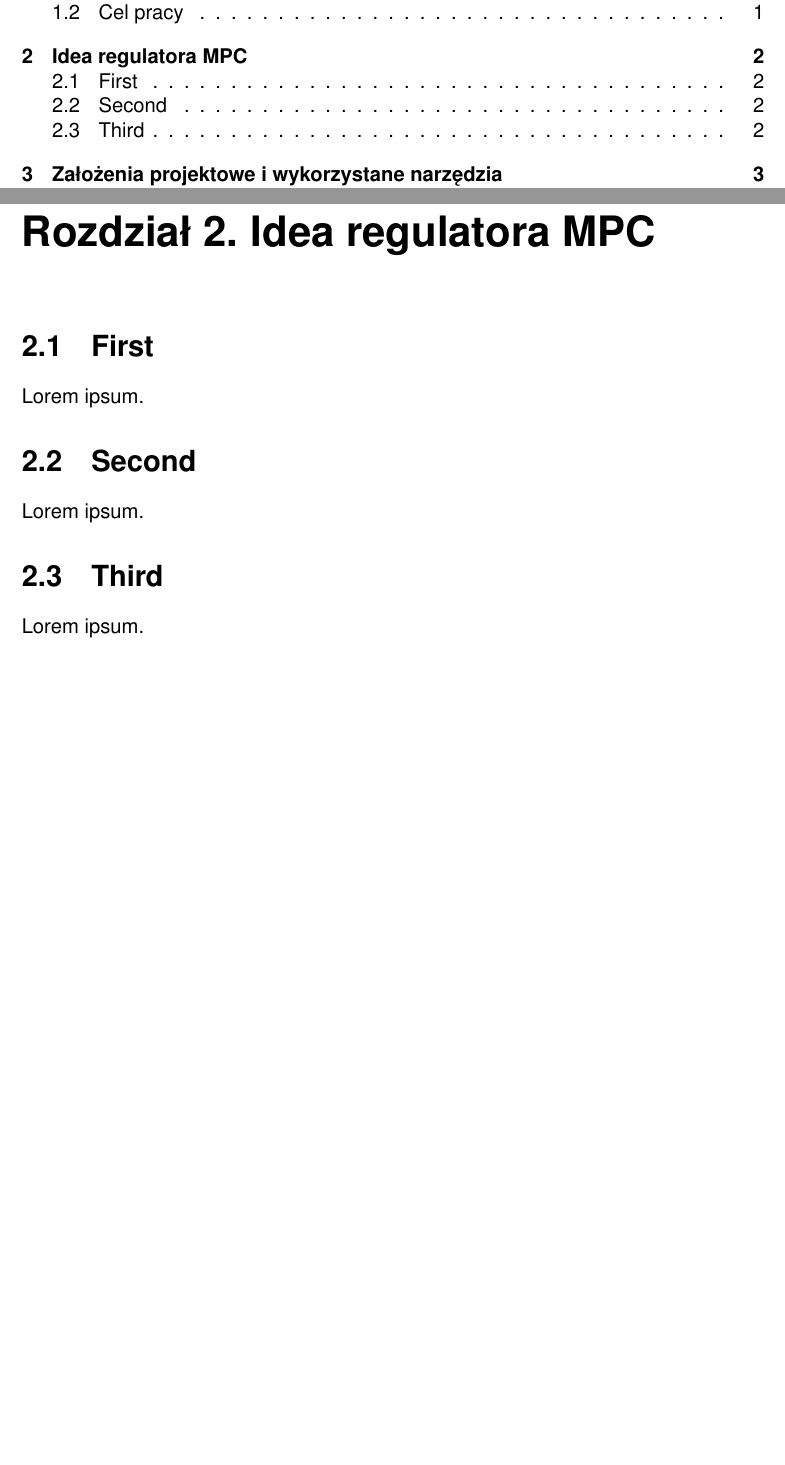
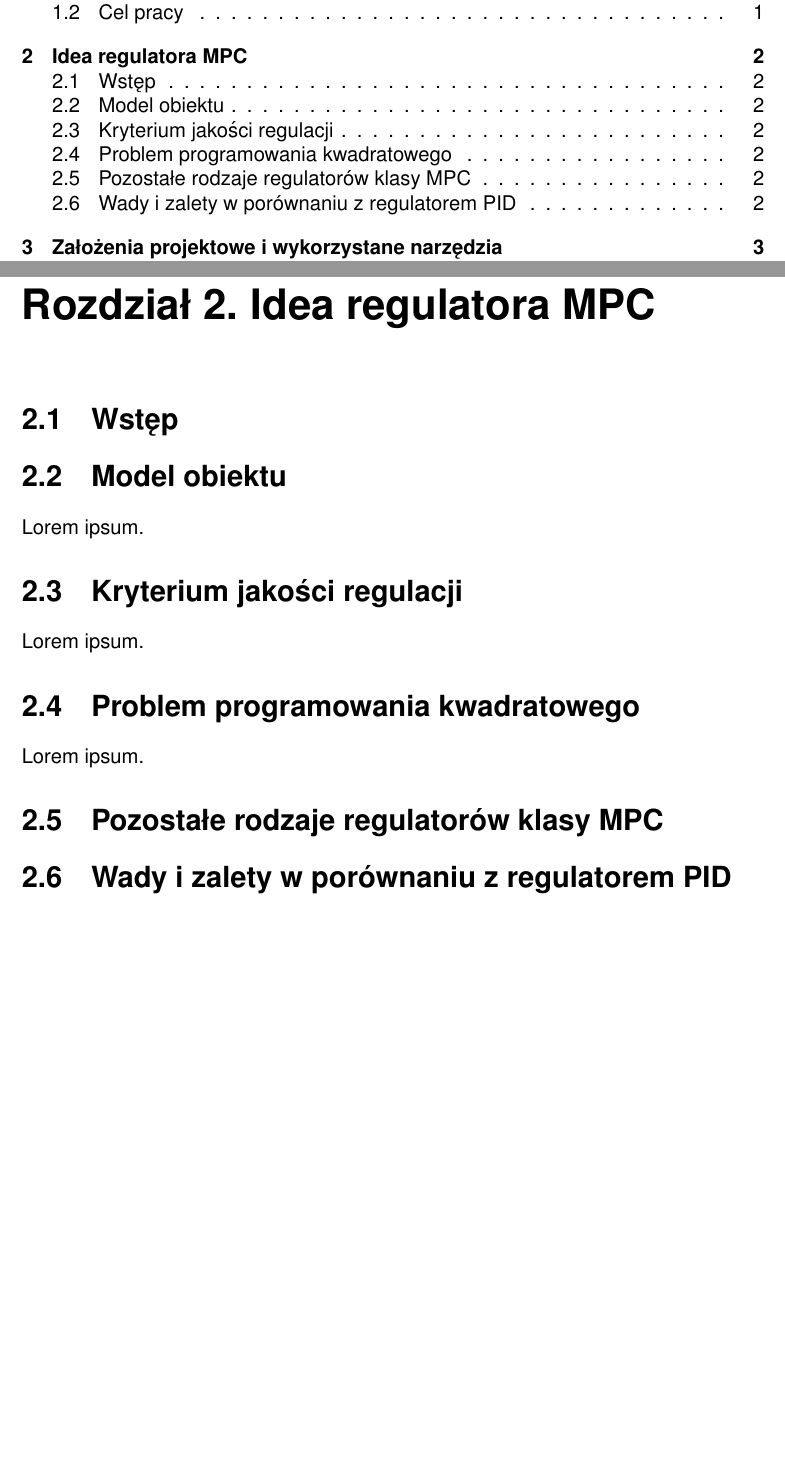
Before and after one commit to SzymonZos/Bachelor-project, a LaTeX thesis (thesis/thesis.tex, which reads thesis/chapters/idea.tex): two parts of pages 3 and 5 of 16, joined at a grey line, cut so that both start at the same text, the shorter picture padded with empty space. Compiled offline with pdfLaTeX.

Commit message:
Done with formatting for now I guess

```diff
--- a/thesis/chapters/idea.tex
+++ b/thesis/chapters/idea.tex
@@ -1,8 +1,14 @@
-\section{First} \label{sec:first}
+\section{Wstęp}
+
+\section{Model obiektu} \label{sec:model}
 Lorem ipsum.
 
-\section{Second} \label{sec:second}
+\section{Kryterium jakości regulacji} \label{sec:quality}
 Lorem ipsum.
 
-\section{Third} \label{sec:third}
+\section{Problem programowania kwadratowego} \label{sec:qp}
 Lorem ipsum.
+
+\section{Pozostałe rodzaje regulatorów klasy MPC} \label{sec:other}
+
+\section{Wady i zalety w porównaniu z regulatorem PID} \label{sec:comparison}
```
Also changed, not shown: thesis/thesis.pdf.
